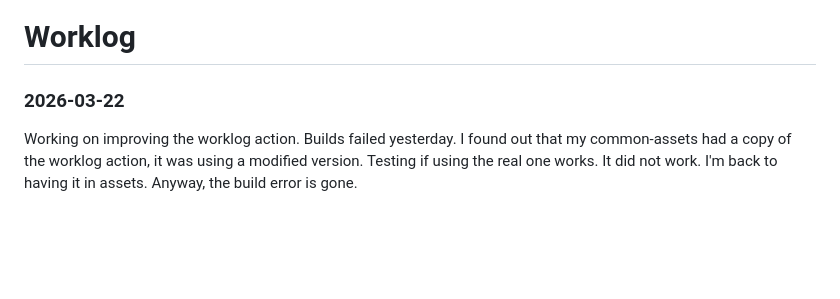
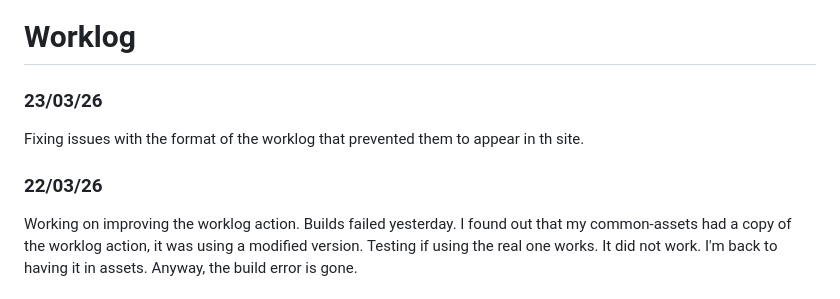
Before and after one commit to EnzoReyes11/blog, a Markdown page: content/worklog/gcp-infra-WORKLOG.md, the part around one of its changes. GitHub-like rendering; blank space fills up the shorter version.

Commit message:
feat(docs): Sync project files from EnzoReyes11/gcp-infra

```diff
--- a/content/worklog/gcp-infra-WORKLOG.md
+++ b/content/worklog/gcp-infra-WORKLOG.md
@@ -1,6 +1,9 @@
 # Worklog
 
-### 2026-03-22
+### 23/03/26
+Fixing issues with the format of the worklog that prevented them to appear in th site.
+
+### 22/03/26
 Working on improving the worklog action. Builds failed yesterday. I found out that my common-assets had a copy of the worklog action,
 it was using a modified version. Testing if using the real one works. It did not work. I'm back to having it in assets.
 Anyway, the build error is gone.
```
Also changed, not shown: other parts of content/worklog/gcp-infra-WORKLOG.md (+3 -3 lines).
